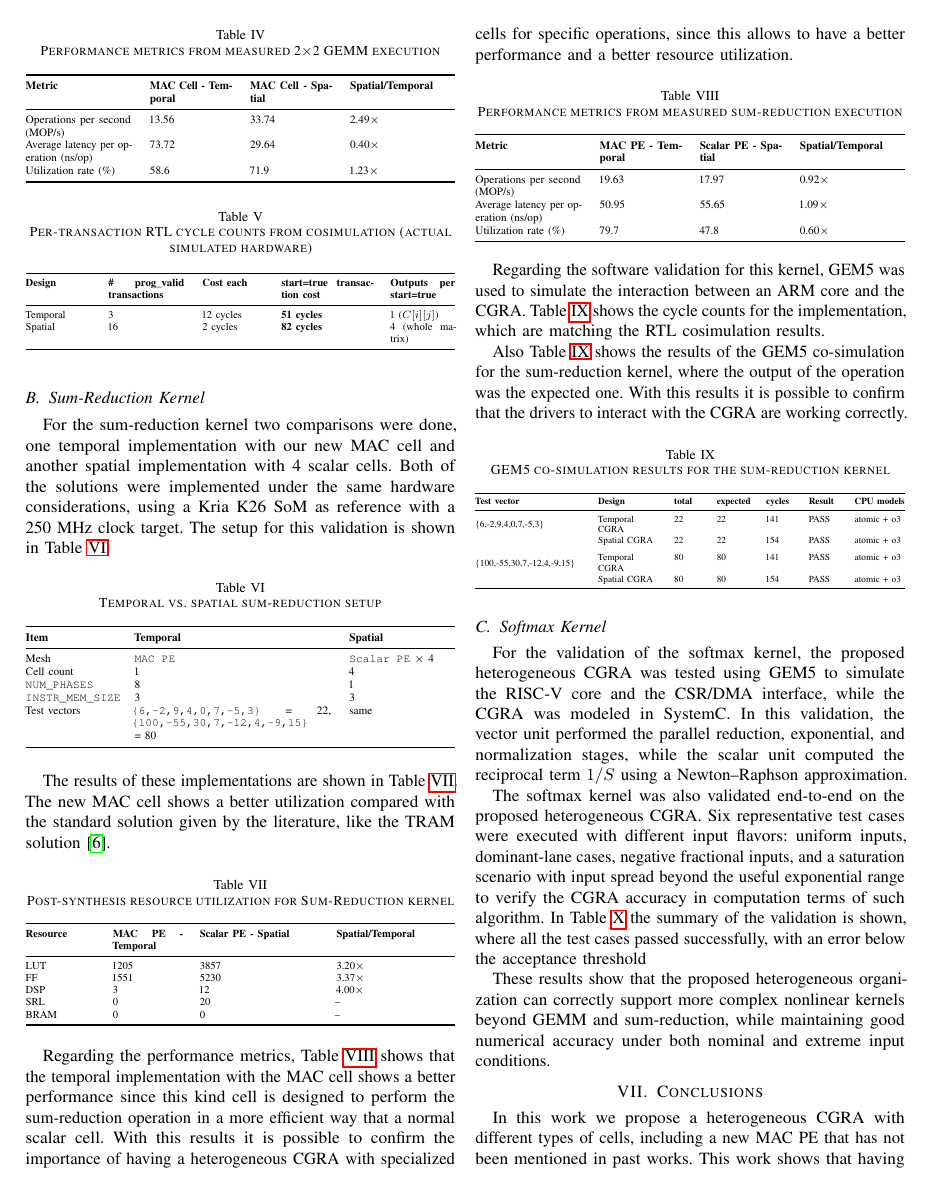
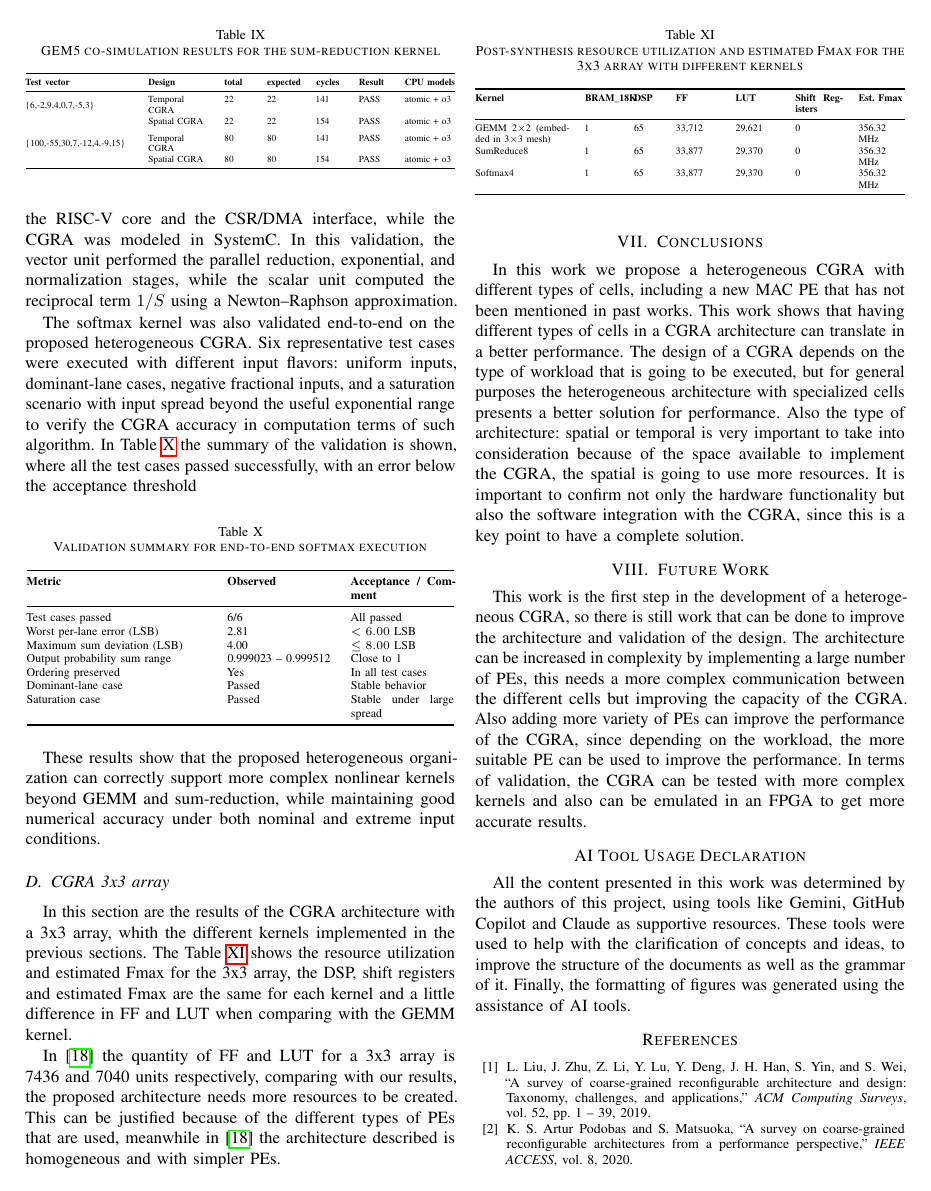
Before and after one commit to ezrzuniga/CGRA-reconfigurable-cell-development, a LaTeX paper (Paper/Heterogeneous_CGRA_paper.tex): page 5 of 6 before the commit and page 6 of 7 after it. Compiled offline with pdfLaTeX.

Commit message:
updating paper

```diff
--- a/Paper/Heterogeneous_CGRA_paper.tex
+++ b/Paper/Heterogeneous_CGRA_paper.tex
@@ -554,6 +566,37 @@ Saturation case & Passed & Stable under large spread \\
 These results show that the proposed heterogeneous organization can correctly support more complex nonlinear kernels beyond GEMM and sum-reduction, while maintaining good numerical accuracy under both nominal and extreme input conditions.
 
 
+\subsection{CGRA 3x3 array}
+
+In this section are the results of the CGRA architecture with a 3x3 array, whith the different kernels implemented in the previous sections.
+The Table \ref{tab:resource_util_3x3_kernels} shows the resource utilization and estimated Fmax for the 3x3 array, the DSP, shift registers and estimated Fmax are the same for each kernel and a little difference in FF and LUT when comparing with the GEMM kernel.
+
+
+
+\begin{table}[htbp]
+\centering
+\caption{Post-synthesis resource utilization and estimated Fmax for the 3x3 array with different kernels}
+\label{tab:resource_util_3x3_kernels}
+\scriptsize
+\begin{adjustbox}{max width=\columnwidth}
+\begin{tabular}{@{}p{0.26\linewidth}p{0.09\linewidth}p{0.07\linewidth}p{0.12\linewidth}p{0.12\linewidth}p{0.13\linewidth}p{0.13\linewidth}@{}}
+\toprule
+\textbf{Kernel} & \textbf{BRAM\_18K} & \textbf{DSP} & \textbf{FF} & \textbf{LUT} & \textbf{Shift Registers} & \textbf{Est. Fmax} \\
+\midrule
+GEMM 2$\times$2 (embedded in 3$\times$3 mesh) & 1 & 65 & 33,712 & 29,621 & 0 & 356.32 MHz \\
+SumReduce8 & 1 & 65 & 33,877 & 29,370 & 0 & 356.32 MHz \\
+Softmax4 & 1 & 65 & 33,877 & 29,370 & 0 & 356.32 MHz \\
+%FFT4 & 1 & 65 & 33,877 & 29,370 & 0 & 356.32 MHz \\
+\bottomrule
+\end{tabular}
+\end{adjustbox}
+\end{table}
+
+In \cite{leon} the quantity of FF and LUT for a 3x3 array is 7436 and 7040 units respectively, comparing with our results, the proposed architecture needs more resources to be created.
+This can be justified because of the different types of PEs that are used, meanwhile in \cite{leon} the architecture described is homogeneous and with simpler PEs.
+
+
+
 %-----------------------------------------------
 %       Conclusions
 %-----------------------------------------------
```
Also changed, not shown: Paper/references.bib (+8 -1 lines), Paper/Heterogeneous_CGRA_paper.pdf, Paper/images/lvl2_3x3_diagram.png (added), Paper/Heterogeneous_CGRA_paper.tex (16 more changed lines).
